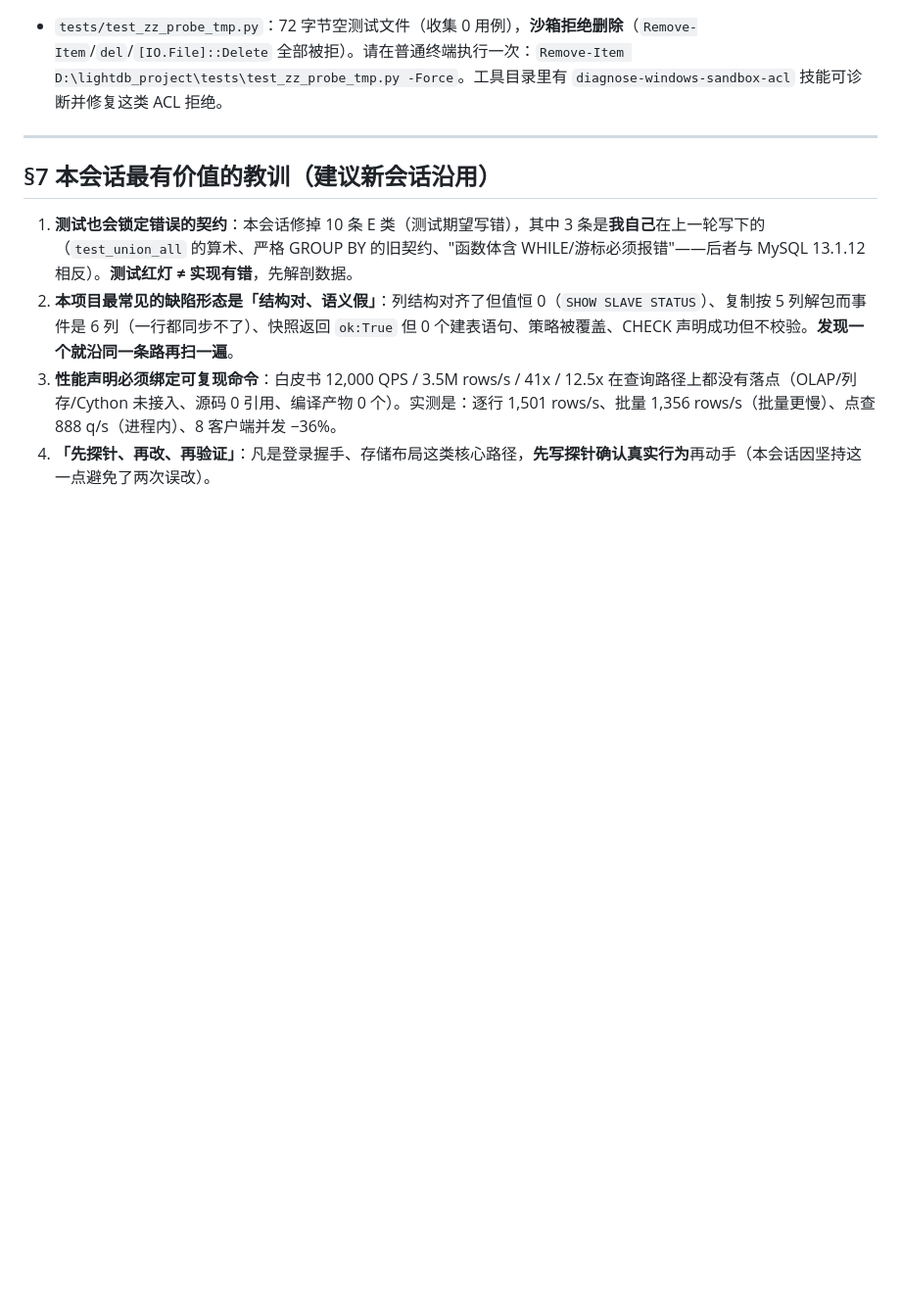
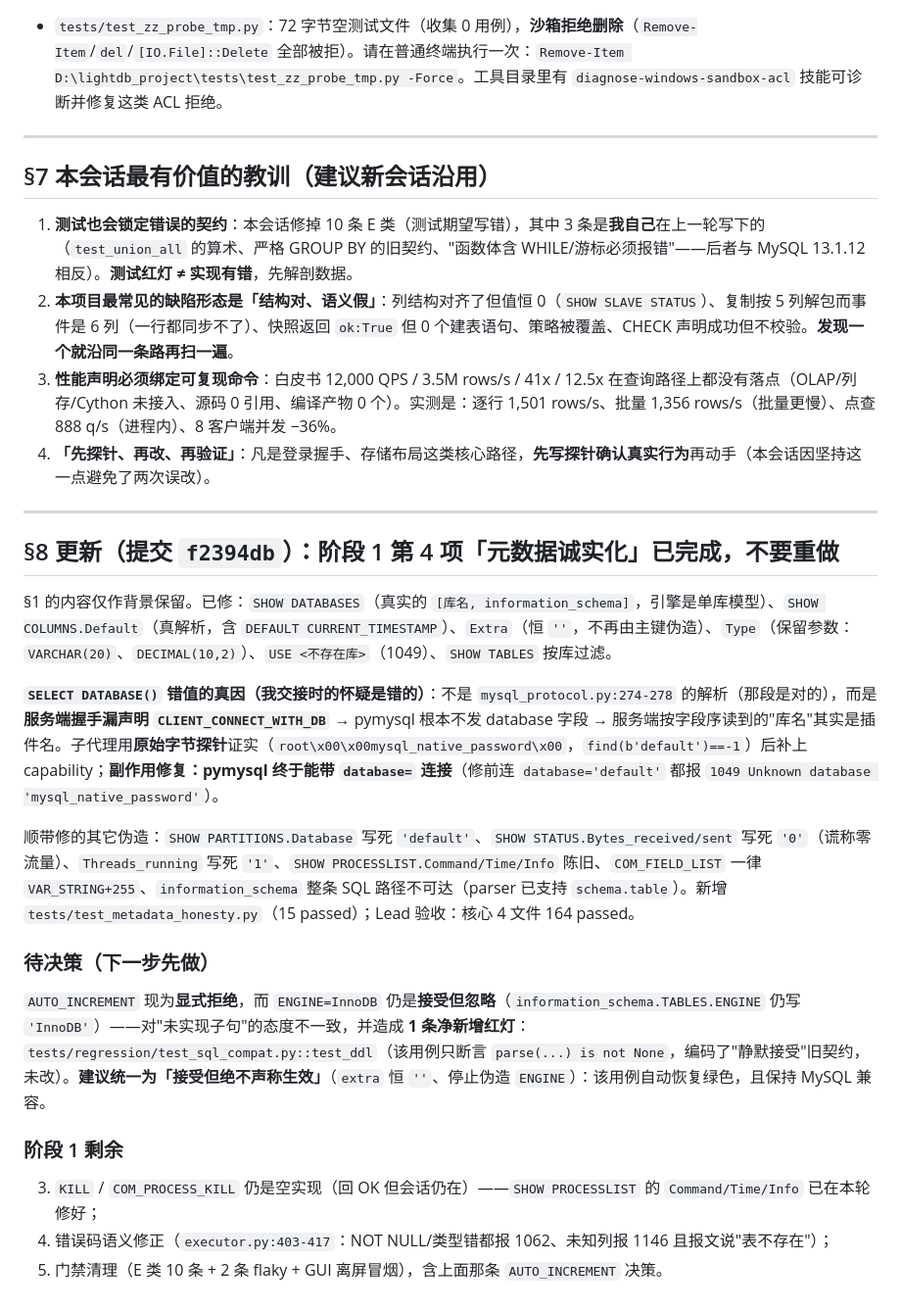
Before and after one commit to TomJerryGit/lightdb, a Markdown page: docs/HANDOFF.md, the part around the change. Shown at 98% size. Rendered like a GitHub page; blank space fills up the shorter version.

Commit message:
docs(handoff): 补 §8 —— 阶段 1 第 4 项已完成（含 SELECT DATABASE() 真因、顺带修的其它伪造、AUTO_INCREMENT 待决策与剩余 3/5/6 项）

```diff
--- a/docs/HANDOFF.md
+++ b/docs/HANDOFF.md
@@ -149,3 +149,21 @@ a63b6a3  (原始快照)
 2. **本项目最常见的缺陷形态是「结构对、语义假」**：列结构对齐了但值恒 0（`SHOW SLAVE STATUS`）、复制按 5 列解包而事件是 6 列（一行都同步不了）、快照返回 `ok:True` 但 0 个建表语句、策略被覆盖、CHECK 声明成功但不校验。**发现一个就沿同一条路再扫一遍**。
 3. **性能声明必须绑定可复现命令**：白皮书 12,000 QPS / 3.5M rows/s / 41x / 12.5x 在查询路径上都没有落点（OLAP/列存/Cython 未接入、源码 0 引用、编译产物 0 个）。实测是：逐行 1,501 rows/s、批量 1,356 rows/s（批量更慢）、点查 888 q/s（进程内）、8 客户端并发 −36%。
 4. **「先探针、再改、再验证」**：凡是登录握手、存储布局这类核心路径，**先写探针确认真实行为**再动手（本会话因坚持这一点避免了两次误改）。
+
+---
+
+## §8 更新（提交 `f2394db`）：阶段 1 第 4 项「元数据诚实化」**已完成，不要重做**
+
+§1 的内容仅作背景保留。已修：`SHOW DATABASES`（真实的 `[库名, information_schema]`，引擎是单库模型）、`SHOW COLUMNS.Default`（真解析，含 `DEFAULT CURRENT_TIMESTAMP`）、`Extra`（恒 `''`，不再由主键伪造）、`Type`（保留参数：`VARCHAR(20)`、`DECIMAL(10,2)`）、`USE <不存在库>`（1049）、`SHOW TABLES` 按库过滤。
+
+**`SELECT DATABASE()` 错值的真因（我交接时的怀疑是错的）**：不是 `mysql_protocol.py:274-278` 的解析（那段是对的），而是**服务端握手漏声明 `CLIENT_CONNECT_WITH_DB`** → pymysql 根本不发 database 字段 → 服务端按字段序读到的"库名"其实是插件名。子代理用**原始字节探针**证实（`root\x00\x00mysql_native_password\x00`，`find(b'default')==-1`）后补上 capability；**副作用修复：pymysql 终于能带 `database=` 连接**（修前连 `database='default'` 都报 `1049 Unknown database 'mysql_native_password'`）。
+
+顺带修的其它伪造：`SHOW PARTITIONS.Database` 写死 `'default'`、`SHOW STATUS.Bytes_received/sent` 写死 `'0'`（谎称零流量）、`Threads_running` 写死 `'1'`、`SHOW PROCESSLIST.Command/Time/Info` 陈旧、`COM_FIELD_LIST` 一律 `VAR_STRING+255`、`information_schema` 整条 SQL 路径不可达（parser 已支持 `schema.table`）。新增 `tests/test_metadata_honesty.py`（15 passed）；Lead 验收：核心 4 文件 164 passed。
+
+### 待决策（下一步先做）
+`AUTO_INCREMENT` 现为**显式拒绝**，而 `ENGINE=InnoDB` 仍是**接受但忽略**（`information_schema.TABLES.ENGINE` 仍写 `'InnoDB'`）——对"未实现子句"的态度不一致，并造成 **1 条净新增红灯**：`tests/regression/test_sql_compat.py::test_ddl`（该用例只断言 `parse(...) is not None`，编码了"静默接受"旧契约，未改）。**建议统一为「接受但绝不声称生效」**（`extra` 恒 `''`、停止伪造 `ENGINE`）：该用例自动恢复绿色，且保持 MySQL 兼容。
+
+### 阶段 1 剩余
+3. `KILL` / `COM_PROCESS_KILL` 仍是空实现（回 OK 但会话仍在）——`SHOW PROCESSLIST` 的 `Command/Time/Info` 已在本轮修好；
+5. 错误码语义修正（`executor.py:403-417`：NOT NULL/类型错都报 1062、未知列报 1146 且报文说"表不存在"）；
+6. 门禁清理（E 类 10 条 + 2 条 flaky + GUI 离屏冒烟），含上面那条 `AUTO_INCREMENT` 决策。
```
